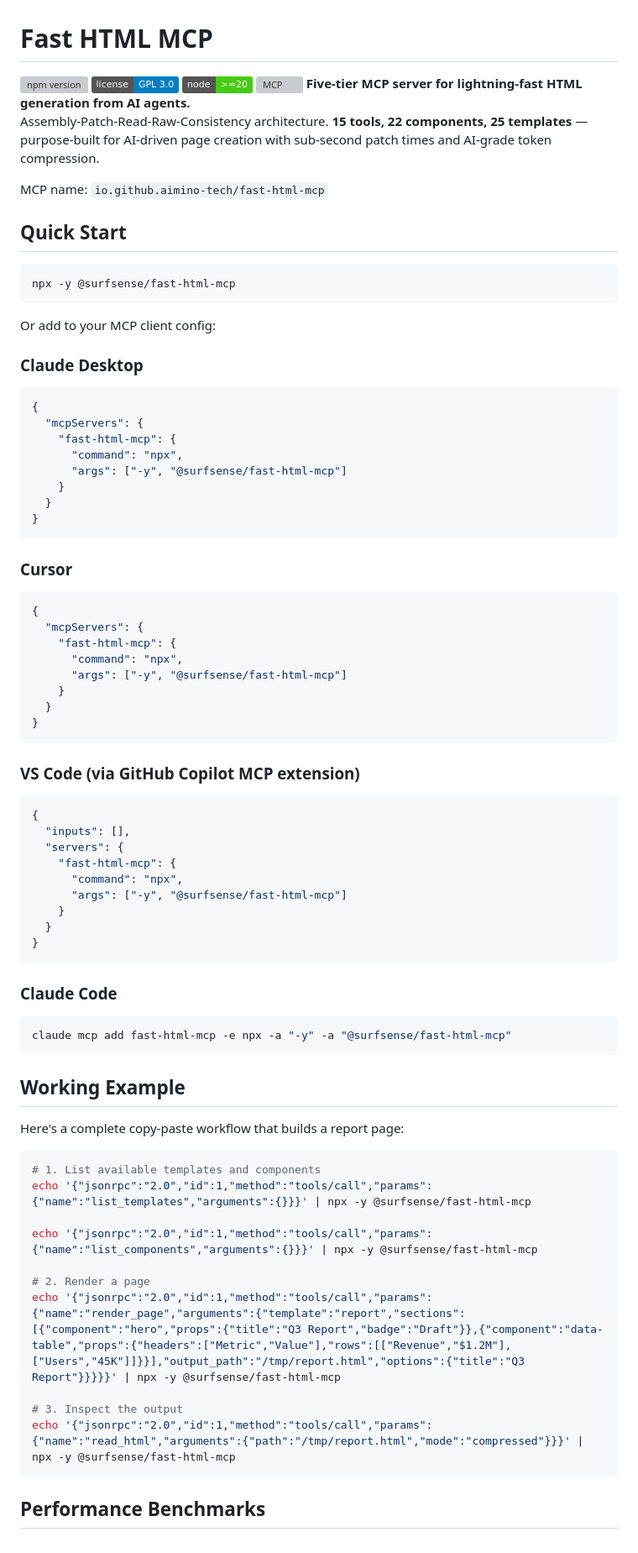
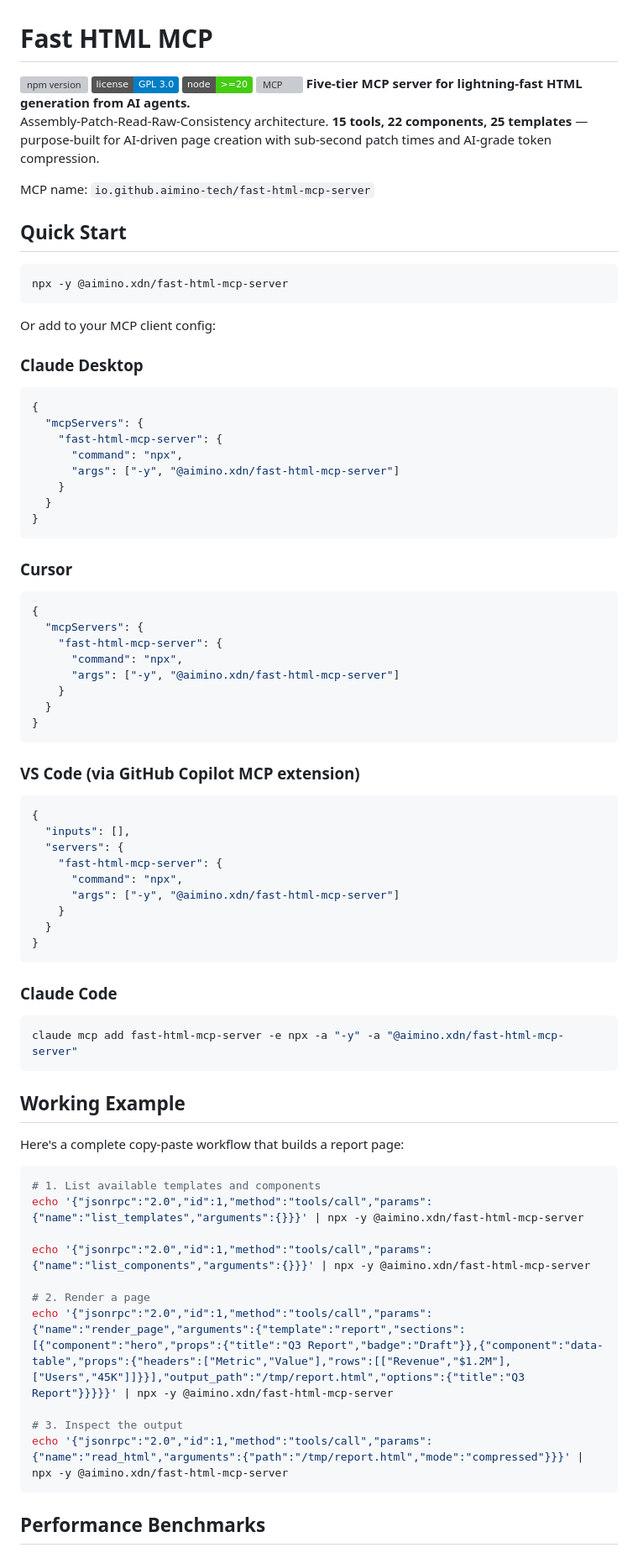
Before and after one commit to Aimino-Tech/OpenTalk2HTML-NotMD, a Markdown page: README.md, the part around one of its changes. Shown at 84% size. Drawn GitHub-style; badges without logos; grey boxes are pictures that could not be loaded.

Commit message:
docs: update README for new package name

````diff
--- a/README.md
+++ b/README.md
@@ -7,12 +7,12 @@
 **Five-tier MCP server for lightning-fast HTML generation from AI agents.**
 Assembly-Patch-Read-Raw-Consistency architecture. **15 tools, 22 components, 25 templates** — purpose-built for AI-driven page creation with sub-second patch times and AI-grade token compression.
 
-MCP name: `io.github.aimino-tech/fast-html-mcp`
+MCP name: `io.github.aimino-tech/fast-html-mcp-server`
 
 ## Quick Start
 
 ```bash
-npx -y @surfsense/fast-html-mcp
+npx -y @aimino.xdn/fast-html-mcp-server
 ```
 
 Or add to your MCP client config:
@@ -22,9 +22,9 @@ Or add to your MCP client config:
 ```json
 {
   "mcpServers": {
-    "fast-html-mcp": {
+    "fast-html-mcp-server": {
       "command": "npx",
-      "args": ["-y", "@surfsense/fast-html-mcp"]
+      "args": ["-y", "@aimino.xdn/fast-html-mcp-server"]
     }
   }
 }
@@ -35,9 +35,9 @@ Or add to your MCP client config:
 ```json
 {
   "mcpServers": {
-    "fast-html-mcp": {
+    "fast-html-mcp-server": {
       "command": "npx",
-      "args": ["-y", "@surfsense/fast-html-mcp"]
+      "args": ["-y", "@aimino.xdn/fast-html-mcp-server"]
     }
   }
 }
@@ -49,9 +49,9 @@ Or add to your MCP client config:
 {
   "inputs": [],
   "servers": {
-    "fast-html-mcp": {
+    "fast-html-mcp-server": {
       "command": "npx",
-      "args": ["-y", "@surfsense/fast-html-mcp"]
+      "args": ["-y", "@aimino.xdn/fast-html-mcp-server"]
     }
   }
 }
@@ -60,7 +60,7 @@ Or add to your MCP client config:
 ### Claude Code
 
 ```bash
-claude mcp add fast-html-mcp -e npx -a "-y" -a "@surfsense/fast-html-mcp"
+claude mcp add fast-html-mcp-server -e npx -a "-y" -a "@aimino.xdn/fast-html-mcp-server"
 ```
 
 ## Working Example
@@ -69,15 +69,15 @@ Here's a complete copy-paste workflow that builds a report page:
 
 ```bash
 # 1. List available templates and components
-echo '{"jsonrpc":"2.0","id":1,"method":"tools/call","params":{"name":"list_templates","arguments":{}}}' | npx -y @surfsense/fast-html-mcp
+echo '{"jsonrpc":"2.0","id":1,"method":"tools/call","params":{"name":"list_templates","arguments":{}}}' | npx -y @aimino.xdn/fast-html-mcp-server
 
-echo '{"jsonrpc":"2.0","id":1,"method":"tools/call","params":{"name":"list_components","arguments":{}}}' | npx -y @surfsense/fast-html-mcp
+echo '{"jsonrpc":"2.0","id":1,"method":"tools/call","params":{"name":"list_components","arguments":{}}}' | npx -y @aimino.xdn/fast-html-mcp-server
 
 # 2. Render a page
-echo '{"jsonrpc":"2.0","id":1,"method":"tools/call","params":{"name":"render_page","arguments":{"template":"report","sections":[{"component":"hero","props":{"title":"Q3 Report","badge":"Draft"}},{"component":"data-table","props":{"headers":["Metric","Value"],"rows":[["Revenue","$1.2M"],["Users","45K"]]}}],"output_path":"/tmp/report.html","options":{"title":"Q3 Report"}}}}}' | npx -y @surfsense/fast-html-mcp
+echo '{"jsonrpc":"2.0","id":1,"method":"tools/call","params":{"name":"render_page","arguments":{"template":"report","sections":[{"component":"hero","props":{"title":"Q3 Report","badge":"Draft"}},{"component":"data-table","props":{"headers":["Metric","Value"],"rows":[["Revenue","$1.2M"],["Users","45K"]]}}],"output_path":"/tmp/report.html","options":{"title":"Q3 Report"}}}}}' | npx -y @aimino.xdn/fast-html-mcp-server
 
 # 3. Inspect the output
-echo '{"jsonrpc":"2.0","id":1,"method":"tools/call","params":{"name":"read_html","arguments":{"path":"/tmp/report.html","mode":"compressed"}}}' | npx -y @surfsense/fast-html-mcp
+echo '{"jsonrpc":"2.0","id":1,"method":"tools/call","params":{"name":"read_html","arguments":{"path":"/tmp/report.html","mode":"compressed"}}}' | npx -y @aimino.xdn/fast-html-mcp-server
 ```
 
 ## Performance Benchmarks
````
Also changed, not shown: other parts of README.md (+3 -3 lines).
